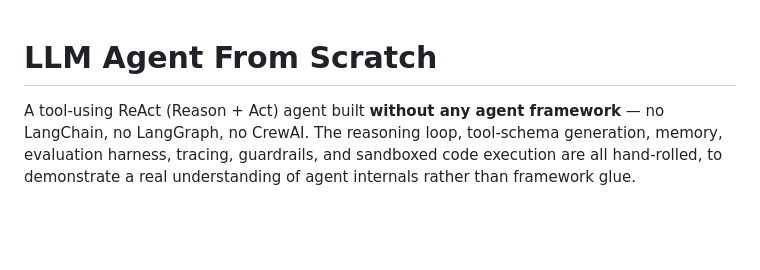
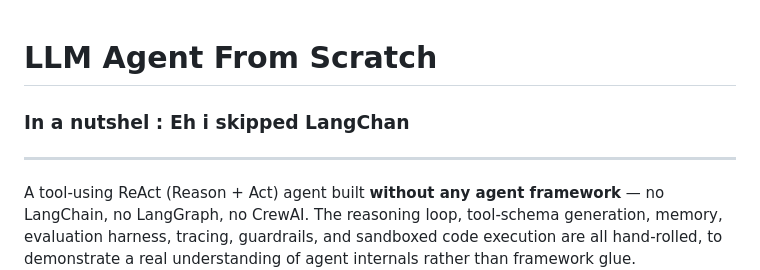
Before and after one commit to AnshumanJ28/LLM-agent, a Markdown page: README.md, the part around the change. GitHub-like rendering; blank space fills up the shorter version.

```diff
--- a/README.md
+++ b/README.md
@@ -1,5 +1,7 @@
 # LLM Agent From Scratch
 
+### In a nutshel : Eh i skipped LangChan
+---
 A tool-using ReAct (Reason + Act) agent built **without any agent framework** — no
 LangChain, no LangGraph, no CrewAI. The reasoning loop, tool-schema generation,
 memory, evaluation harness, tracing, guardrails, and sandboxed code execution are
```
